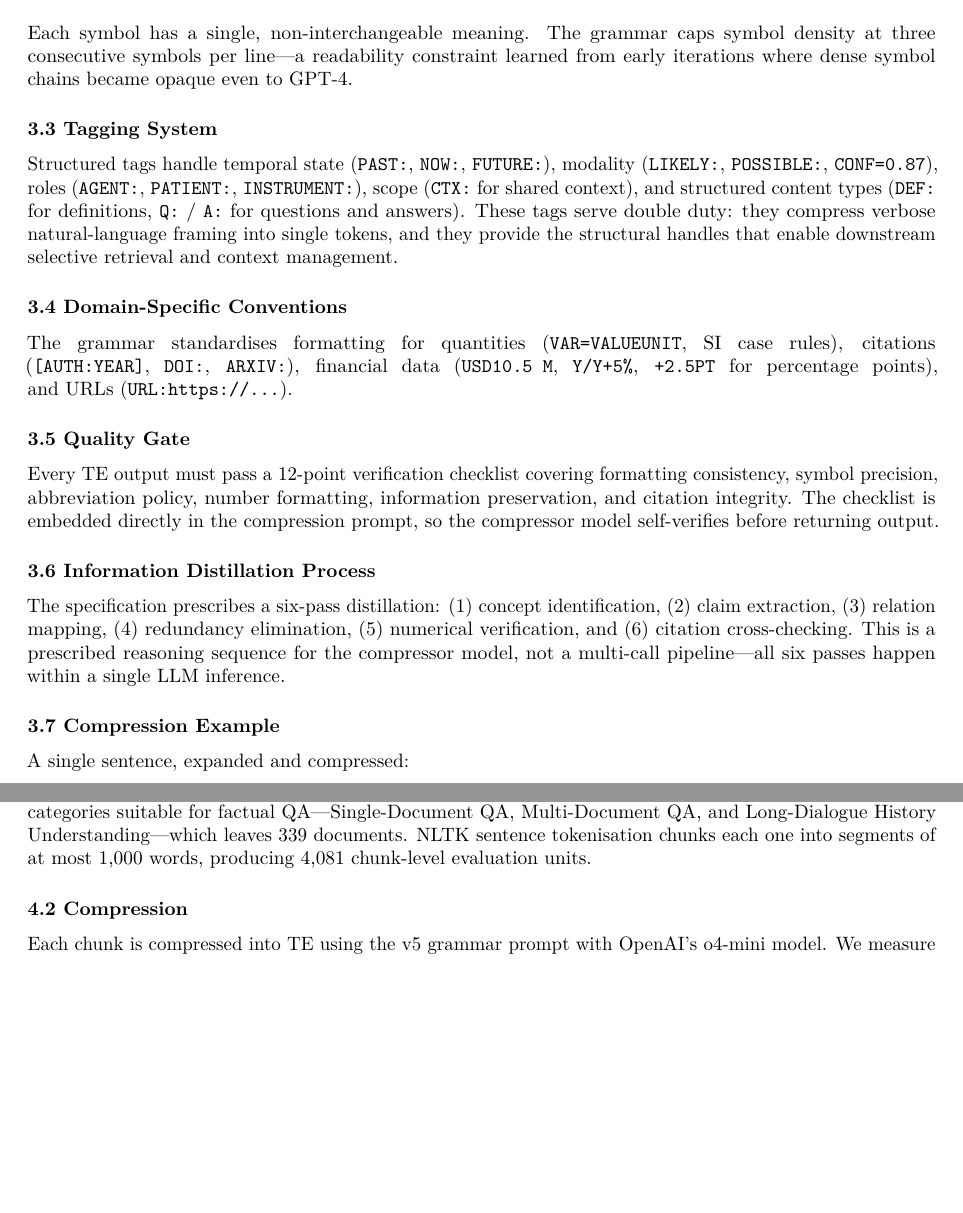
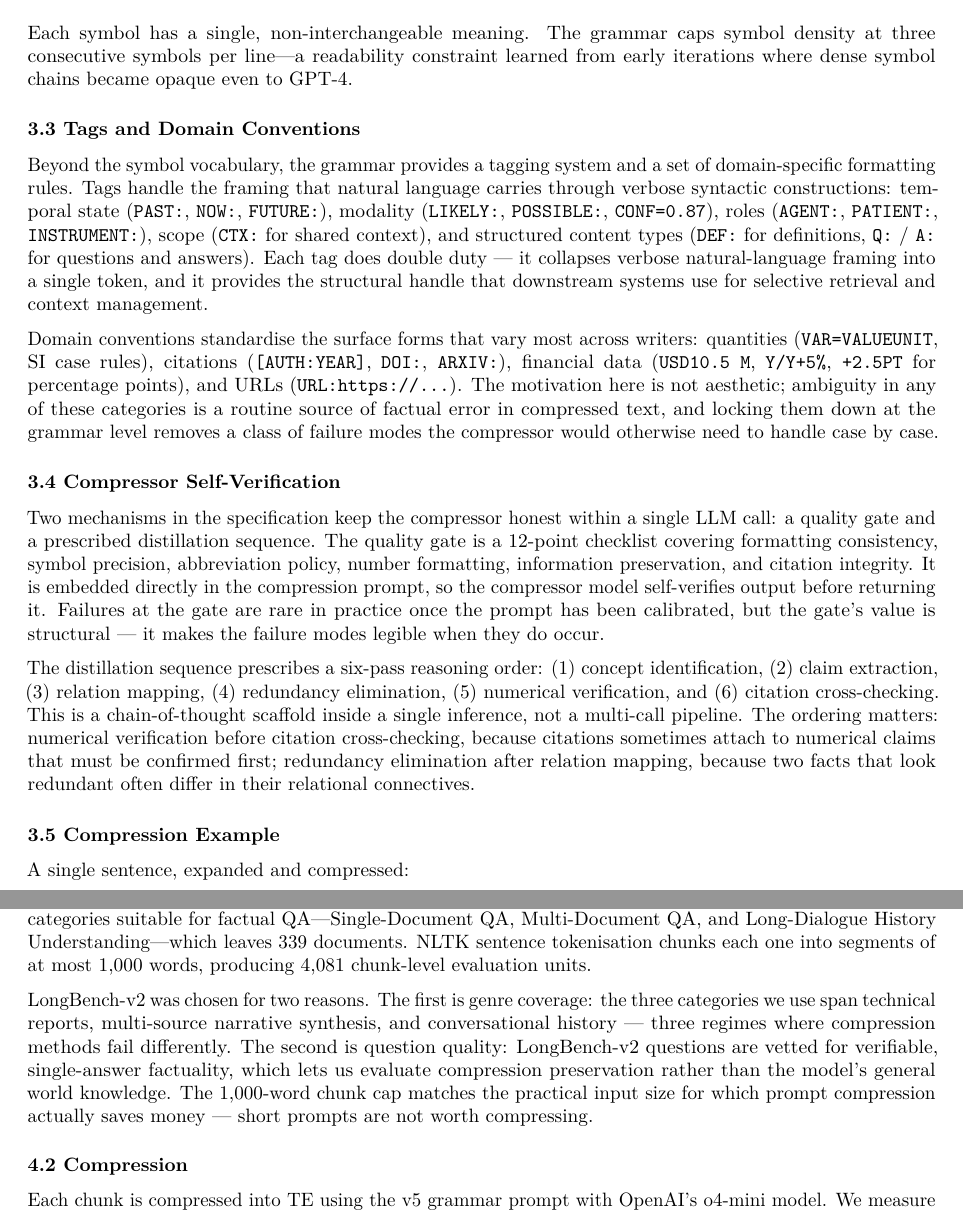
Before and after one commit to sibmike/telegrapher, a LaTeX document (arxiv/paper_telegraph_english/paper_telegraph_english.tex): two parts of pages 4 and 6 of 16, joined at a grey line, cut so that both start at the same text, the shorter picture padded with empty space. Compiled offline with pdfLaTeX.

Commit message:
paper: merge single-paragraph subsections in §3, expand §4.1
The style guide says one-paragraph subsections should be merged into a
neighbour or expanded — they read like cluttered fragments. Five offenders
were violating this: §3.3 Tagging System, §3.4 Domain-Specific Conventions,
§3.5 Quality Gate, §3.6 Information Distillation Process, and §4.1 Dataset.

Restructure:

- §3.3 Tags and Domain Conventions — merges old §3.3 and §3.4. First
  paragraph covers the tag system; second covers domain conventions for
  quantities, citations, financial data, URLs. Adds a sentence on the
  motivation (locking down ambiguous surface forms removes a class of
  factual-error failure modes).
- §3.4 Compressor Self-Verification — merges old §3.5 and §3.6. First
  paragraph covers the 12-point quality gate. Second covers the six-pass
  distillation sequence with a note on why the ordering matters
  (numerical verification before citation cross-checking; redundancy
  elimination after relation mapping).
- §3.5 Compression Example (was §3.7) — renumbered.
- §3.6 Compression as Semantic Chunking (was §3.8) — renumbered.
- Cross-references updated: "Sections 3.8, 6.5" → "Sections 3.6, 6.5"
  in §1 contributions and §8 limitations.
- §4.1 Dataset — extended with a second paragraph explaining why
  LongBench-v2 (genre coverage across three regimes; question-quality
  vetting; 1,000-word chunk cap matched to compression-economic input
  sizes).

Rebuilds the arxiv package: 16 pages now (was 15), 172 KB PDF, 48 KB zip.
Visually verified that §3.3 and §3.4 each render as substantive
multi-paragraph subsections.

Co-Authored-By: Claude Opus 4.7 (1M context) <noreply@anthropic.com>

```diff
--- a/arxiv/paper_telegraph_english/paper_telegraph_english.tex
+++ b/arxiv/paper_telegraph_english/paper_telegraph_english.tex
@@ -364,46 +364,56 @@ symbol density at three consecutive symbols per line---a readability
 constraint learned from early iterations where dense symbol chains
 became opaque even to GPT-4.
 
-\subsubsection{3.3 Tagging System}\label{tagging-system}
+\subsubsection{3.3 Tags and Domain
+Conventions}\label{tags-and-domain-conventions}
 
-Structured tags handle temporal state (\texttt{PAST:}, \texttt{NOW:},
-\texttt{FUTURE:}), modality (\texttt{LIKELY:}, \texttt{POSSIBLE:},
-\texttt{CONF=0.87}), roles (\texttt{AGENT:}, \texttt{PATIENT:},
-\texttt{INSTRUMENT:}), scope (\texttt{CTX:} for shared context), and
-structured content types (\texttt{DEF:} for definitions, \texttt{Q:} /
-\texttt{A:} for questions and answers). These tags serve double duty:
-they compress verbose natural-language framing into single tokens, and
-they provide the structural handles that enable downstream selective
-retrieval and context management.
+Beyond the symbol vocabulary, the grammar provides a tagging system and
+a set of domain-specific formatting rules. Tags handle the framing that
+natural language carries through verbose syntactic constructions:
+temporal state (\texttt{PAST:}, \texttt{NOW:}, \texttt{FUTURE:}),
+modality (\texttt{LIKELY:}, \texttt{POSSIBLE:}, \texttt{CONF=0.87}),
+roles (\texttt{AGENT:}, \texttt{PATIENT:}, \texttt{INSTRUMENT:}), scope
+(\texttt{CTX:} for shared context), and structured content types
+(\texttt{DEF:} for definitions, \texttt{Q:} / \texttt{A:} for questions
+and answers). Each tag does double duty --- it collapses verbose
+natural-language framing into a single token, and it provides the
+structural handle that downstream systems use for selective retrieval
+and context management.
 
-\subsubsection{3.4 Domain-Specific
-Conventions}\label{domain-specific-conventions}
-
-The grammar standardises formatting for quantities
-(\texttt{VAR=VALUEUNIT}, SI case rules), citations
+Domain conventions standardise the surface forms that vary most across
+writers: quantities (\texttt{VAR=VALUEUNIT}, SI case rules), citations
 (\texttt{{[}AUTH:YEAR{]}}, \texttt{DOI:}, \texttt{ARXIV:}), financial
 data (\texttt{USD10.5\ M}, \texttt{Y/Y+5\%}, \texttt{+2.5PT} for
-percentage points), and URLs (\texttt{URL:https://...}).
+percentage points), and URLs (\texttt{URL:https://...}). The motivation
+here is not aesthetic; ambiguity in any of these categories is a routine
+source of factual error in compressed text, and locking them down at the
+grammar level removes a class of failure modes the compressor would
+otherwise need to handle case by case.
 
-\subsubsection{3.5 Quality Gate}\label{quality-gate}
+\subsubsection{3.4 Compressor
+Self-Verification}\label{compressor-self-verification}
 
-Every TE output must pass a 12-point verification checklist covering
-formatting consistency, symbol precision, abbreviation policy, number
-formatting, information preservation, and citation integrity. The
-checklist is embedded directly in the compression prompt, so the
-compressor model self-verifies before returning output.
+Two mechanisms in the specification keep the compressor honest within a
+single LLM call: a quality gate and a prescribed distillation sequence.
+The quality gate is a 12-point checklist covering formatting
+consistency, symbol precision, abbreviation policy, number formatting,
+information preservation, and citation integrity. It is embedded
+directly in the compression prompt, so the compressor model
+self-verifies output before returning it. Failures at the gate are rare
+in practice once the prompt has been calibrated, but the gate's value is
+structural --- it makes the failure modes legible when they do occur.
 
-\subsubsection{3.6 Information Distillation
-Process}\label{information-distillation-process}
+The distillation sequence prescribes a six-pass reasoning order: (1)
+concept identification, (2) claim extraction, (3) relation mapping, (4)
+redundancy elimination, (5) numerical verification, and (6) citation
+cross-checking. This is a chain-of-thought scaffold inside a single
+inference, not a multi-call pipeline. The ordering matters: numerical
+verification before citation cross-checking, because citations sometimes
+attach to numerical claims that must be confirmed first; redundancy
+elimination after relation mapping, because two facts that look
+redundant often differ in their relational connectives.
 
-The specification prescribes a six-pass distillation: (1) concept
-identification, (2) claim extraction, (3) relation mapping, (4)
-redundancy elimination, (5) numerical verification, and (6) citation
-cross-checking. This is a prescribed reasoning sequence for the
-compressor model, not a multi-call pipeline---all six passes happen
-within a single LLM inference.
-
-\subsubsection{3.7 Compression Example}\label{compression-example}
+\subsubsection{3.5 Compression Example}\label{compression-example}
 
 A single sentence, expanded and compressed:
 
@@ -499,6 +509,16 @@ factual QA---Single-Document QA, Multi-Document QA, and Long-Dialogue
 History Understanding---which leaves 339 documents. NLTK sentence
 tokenisation chunks each one into segments of at most 1,000 words,
 producing 4,081 chunk-level evaluation units.
+
+LongBench-v2 was chosen for two reasons. The first is genre coverage:
+the three categories we use span technical reports, multi-source
+narrative synthesis, and conversational history --- three regimes where
+compression methods fail differently. The second is question quality:
+LongBench-v2 questions are vetted for verifiable, single-answer
+factuality, which lets us evaluate compression preservation rather than
+the model's general world knowledge. The 1,000-word chunk cap matches
+the practical input size for which prompt compression actually saves
+money --- short prompts are not worth compressing.
 
 \subsubsection{4.2 Compression}\label{compression}
 
```
Also changed, not shown: arxiv/paper_telegraph_english/paper_telegraph_english.md (+12 -14 lines), paper/telegraph_english.md (+12 -14 lines), arxiv/README.md, arxiv/paper_telegraph_english/paper_telegraph_english.pdf, arxiv/paper_telegraph_english/paper_telegraph_english.tex (6 more changed lines), 1 other file.
